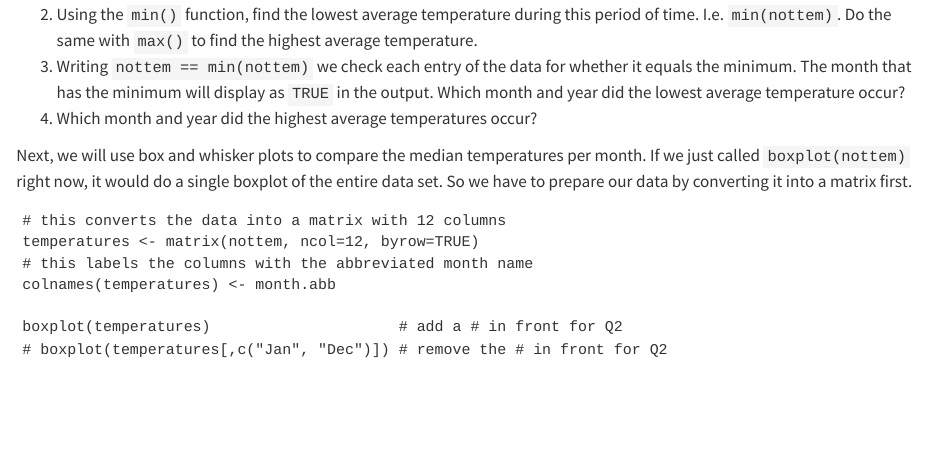
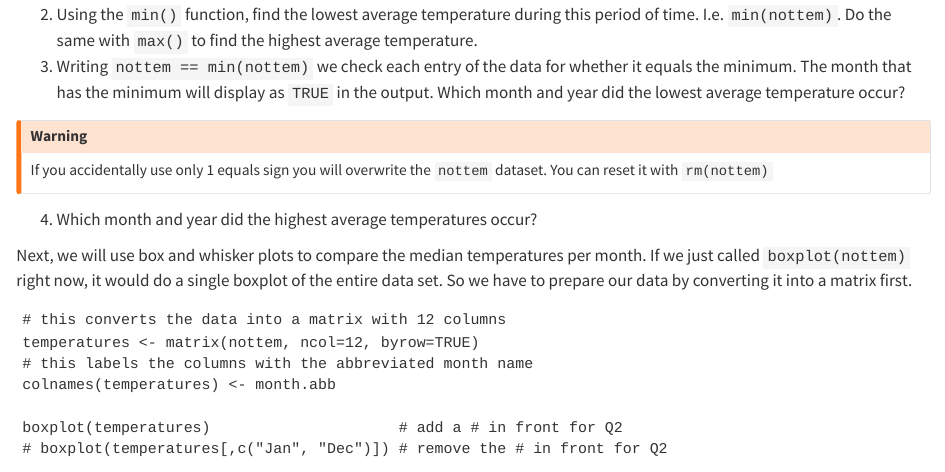
Before and after one commit to seragunn/probstats-exercises, a Quarto document (project-2/visualizing-shape.qmd): the page in a window 1100 px wide, from 270 px down. Rendered offline with R 4.5, knitr and Pandoc in place of Quarto, with nearby package versions; drawn as R Markdown's standard HTML page in place of the format the file asks for.

Commit message:
Add warning on single equals sign

```diff
--- a/project-2/visualizing-shape.qmd
+++ b/project-2/visualizing-shape.qmd
@@ -17,6 +17,12 @@ highest average temperature.
 3. Writing `nottem == min(nottem)` we check each entry of the data for whether
    it equals the minimum. The month that has the minimum will display as `TRUE`
 in the output. Which month and year did the lowest average temperature occur?
+
+:::: {.callout-warning}
+If you accidentally use only 1 equals sign you will overwrite the `nottem`
+dataset. You can reset it with `rm(nottem)`
+::::
+
 4. Which month and year did the highest average temperatures occur?
 :::
 
```
